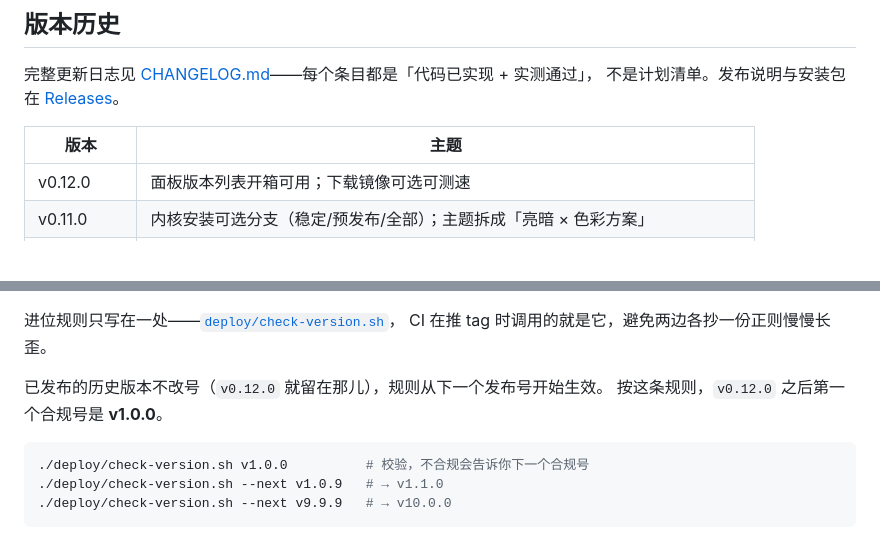
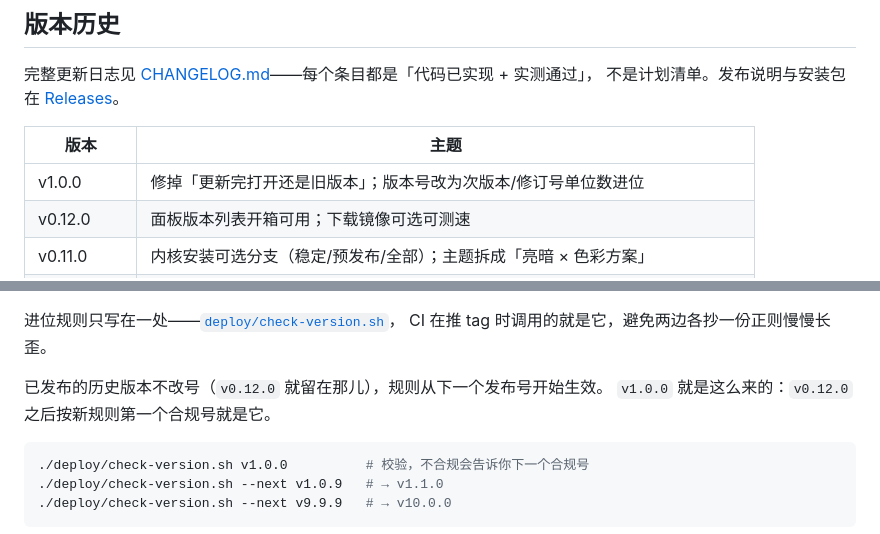
Before and after one commit to yunyu697/triune-panel, a Markdown page: README.md, 2 parts joined by grey strips. Rendered like a GitHub page; blank space fills up the shorter version.

Commit message:
chore(release): v1.0.0
CHANGELOG 的「未发布」转正为 v1.0.0，README 版本历史表补一行。
本版不含新功能：修「更新完打开还是旧版本」的两个根因、${VAR} 三处、版本号规则。

````diff
--- a/README.md
+++ b/README.md
@@ -1220,6 +1220,7 @@ data/
 
 | 版本 | 主题 |
 |---|---|
+| v1.0.0 | 修掉「更新完打开还是旧版本」；版本号改为次版本/修订号单位数进位 |
 | v0.12.0 | 面板版本列表开箱可用；下载镜像可选可测速 |
 | v0.11.0 | 内核安装可选分支（稳定/预发布/全部）；主题拆成「亮暗 × 色彩方案」 |
 | v0.10.0 | 配置命名保存 + 配置管理页 + 规则标签 |
@@ -1243,7 +1244,7 @@ v1.0.8 → v1.0.9 → v1.1.0 → … → v1.9.9 → v2.0.0 → … → v9.9.9
 CI 在推 tag 时调用的就是它，避免两边各抄一份正则慢慢长歪。
 
 已发布的历史版本不改号（`v0.12.0` 就留在那儿），规则从下一个发布号开始生效。
-按这条规则，`v0.12.0` 之后第一个合规号是 **v1.0.0**。
+`v1.0.0` 就是这么来的：`v0.12.0` 之后按新规则第一个合规号就是它。
 
 ```bash
 ./deploy/check-version.sh v1.0.0          # 校验，不合规会告诉你下一个合规号
````
Also changed, not shown: CHANGELOG.md (+8 -2 lines).
